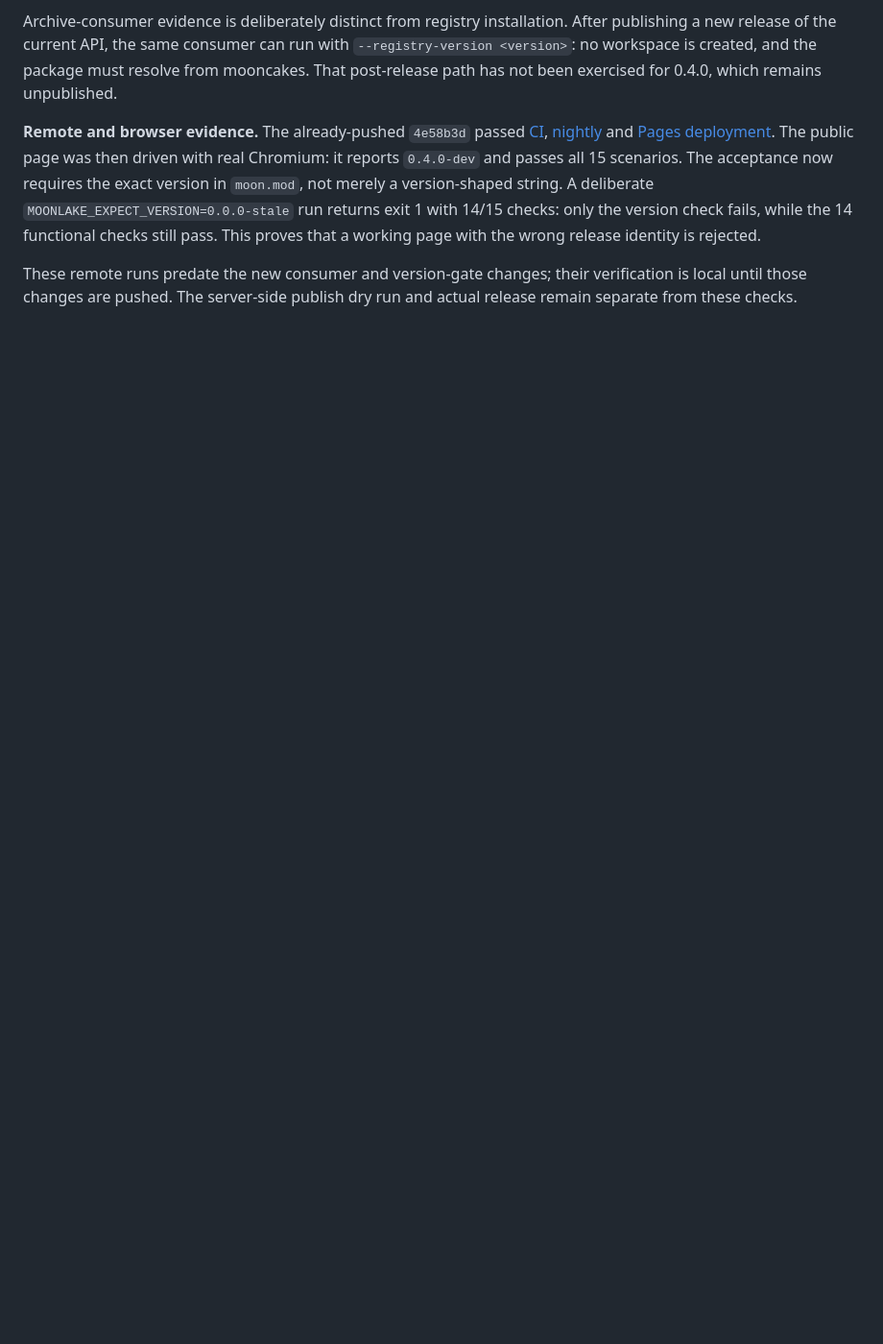
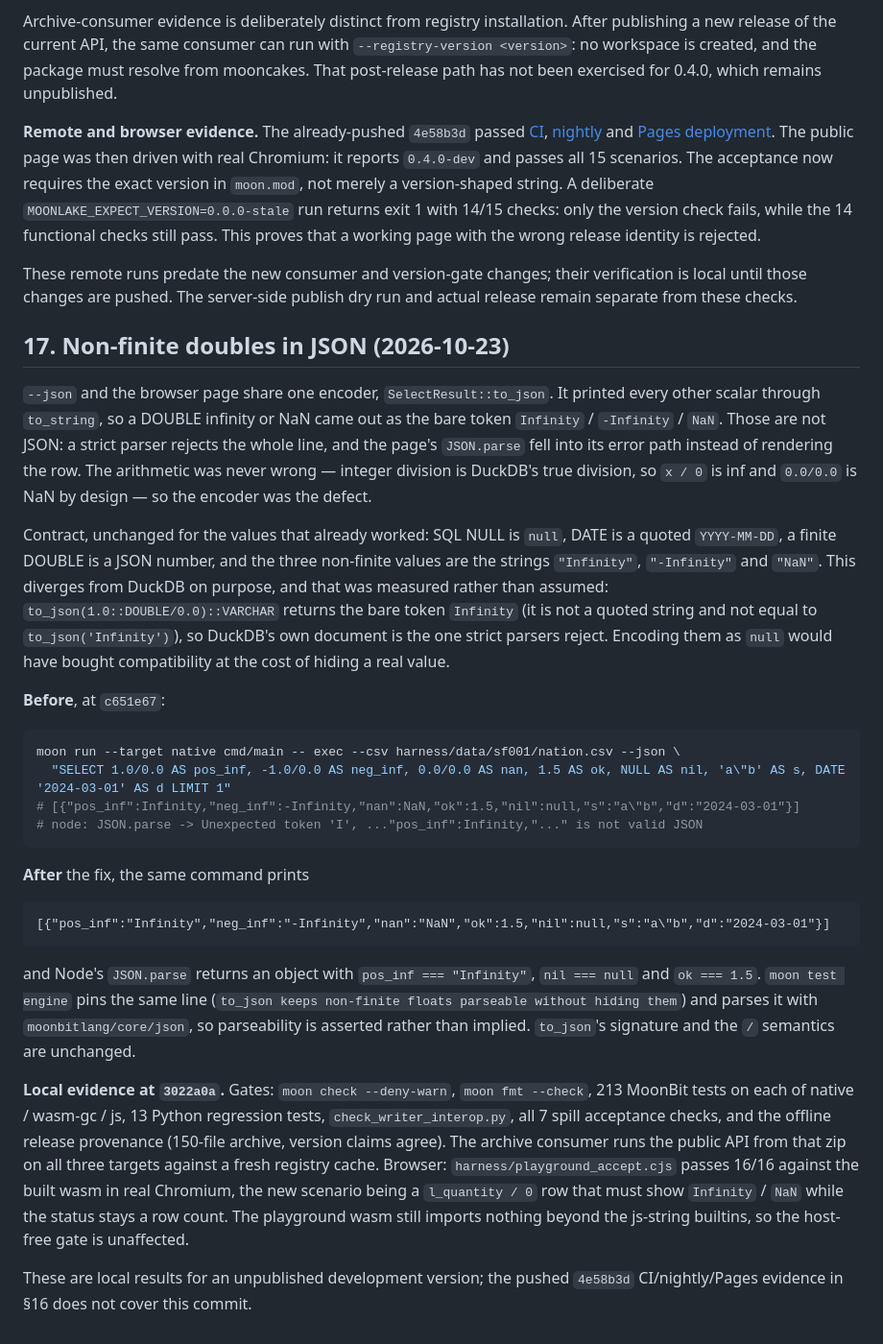
Before and after one commit to superbigcup325/moonlake, a Markdown page: docs/verification.md, the part around the change. Shown at 96% size. GitHub-like rendering; blank space fills up the shorter version.

Commit message:
docs: record the non-finite JSON contract
The verification note keeps the before/after output, the strict-parse
check and the local gate matrix; the devlog records why the three values
become strings while DuckDB's own to_json keeps writing the bare token
(measured with 2.0, not assumed), and the README states the --json contract
where the flag is documented.

````diff
--- a/docs/verification.md
+++ b/docs/verification.md
@@ -943,3 +943,57 @@ proves that a working page with the wrong release identity is rejected.
 These remote runs predate the new consumer and version-gate changes; their
 verification is local until those changes are pushed. The server-side publish
 dry run and actual release remain separate from these checks.
+
+## 17. Non-finite doubles in JSON (2026-10-23)
+
+`--json` and the browser page share one encoder, `SelectResult::to_json`. It
+printed every other scalar through `to_string`, so a DOUBLE infinity or NaN
+came out as the bare token `Infinity` / `-Infinity` / `NaN`. Those are not JSON:
+a strict parser rejects the whole line, and the page's `JSON.parse` fell into
+its error path instead of rendering the row. The arithmetic was never wrong —
+integer division is DuckDB's true division, so `x / 0` is inf and `0.0/0.0` is
+NaN by design — so the encoder was the defect.
+
+Contract, unchanged for the values that already worked: SQL NULL is `null`,
+DATE is a quoted `YYYY-MM-DD`, a finite DOUBLE is a JSON number, and the three
+non-finite values are the strings `"Infinity"`, `"-Infinity"` and `"NaN"`.
+This diverges from DuckDB on purpose, and that was measured rather than
+assumed: `to_json(1.0::DOUBLE/0.0)::VARCHAR` returns the bare token `Infinity`
+(it is not a quoted string and not equal to `to_json('Infinity')`), so DuckDB's
+own document is the one strict parsers reject. Encoding them as `null` would
+have bought compatibility at the cost of hiding a real value.
+
+**Before**, at `c651e67`:
+
+```bash
+moon run --target native cmd/main -- exec --csv harness/data/sf001/nation.csv --json \
+  "SELECT 1.0/0.0 AS pos_inf, -1.0/0.0 AS neg_inf, 0.0/0.0 AS nan, 1.5 AS ok, NULL AS nil, 'a\"b' AS s, DATE '2024-03-01' AS d LIMIT 1"
+# [{"pos_inf":Infinity,"neg_inf":-Infinity,"nan":NaN,"ok":1.5,"nil":null,"s":"a\"b","d":"2024-03-01"}]
+# node: JSON.parse -> Unexpected token 'I', ..."pos_inf":Infinity,"..." is not valid JSON
+```
+
+**After** the fix, the same command prints
+
+```text
+[{"pos_inf":"Infinity","neg_inf":"-Infinity","nan":"NaN","ok":1.5,"nil":null,"s":"a\"b","d":"2024-03-01"}]
+```
+
+and Node's `JSON.parse` returns an object with `pos_inf === "Infinity"`,
+`nil === null` and `ok === 1.5`. `moon test engine` pins the same line
+(`to_json keeps non-finite floats parseable without hiding them`) and parses it
+with `moonbitlang/core/json`, so parseability is asserted rather than implied.
+`to_json`'s signature and the `/` semantics are unchanged.
+
+**Local evidence at `3022a0a`.** Gates: `moon check --deny-warn`,
+`moon fmt --check`, 213 MoonBit tests on each of native / wasm-gc / js, 13
+Python regression tests, `check_writer_interop.py`, all 7 spill acceptance
+checks, and the offline release provenance (150-file archive, version claims
+agree). The archive consumer runs the public API from that zip on all three
+targets against a fresh registry cache. Browser: `harness/playground_accept.cjs`
+passes 16/16 against the built wasm in real Chromium, the new scenario being a
+`l_quantity / 0` row that must show `Infinity` / `NaN` while the status stays a
+row count. The playground wasm still imports nothing beyond the js-string
+builtins, so the host-free gate is unaffected.
+
+These are local results for an unpublished development version; the pushed
+`4e58b3d` CI/nightly/Pages evidence in §16 does not cover this commit.
````
Also changed, not shown: docs/devlog.md (+8 -4 lines).
